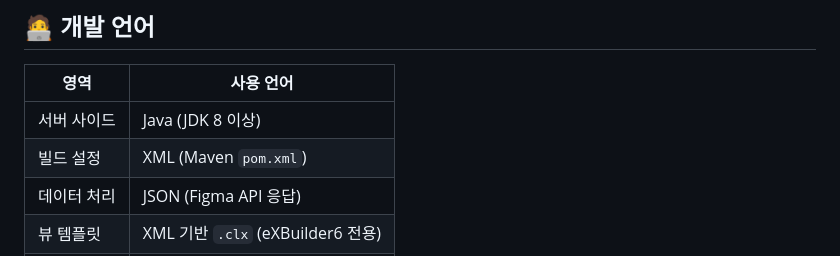
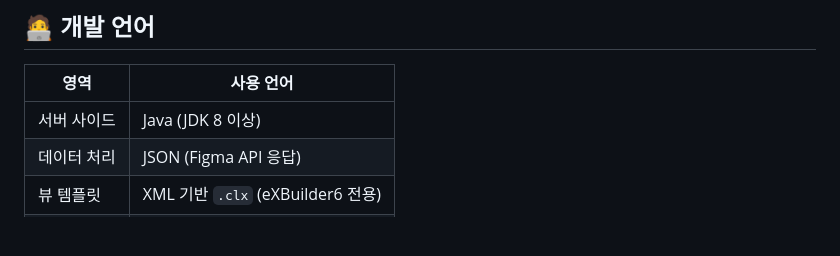
Before and after one commit to Logic-Phantom/Converter-Figma, a Markdown page: README.md, the part around the change. Drawn GitHub-style; blank space fills up the shorter version.

```diff
--- a/README.md
+++ b/README.md
@@ -26,7 +26,6 @@ Figma 디자인 파일을 `.clx` 확장자를 가진 XML 포맷으로 변환하
 | 영역       | 사용 언어       |
 |------------|-----------------|
 | 서버 사이드 | Java (JDK 8 이상) |
-| 빌드 설정  | XML (Maven `pom.xml`) |
 | 데이터 처리 | JSON (Figma API 응답) |
 | 뷰 템플릿  | XML 기반 `.clx` (eXBuilder6 전용) |
 | 스크립트   | JavaScript (자동 생성 `.js`) |
```
